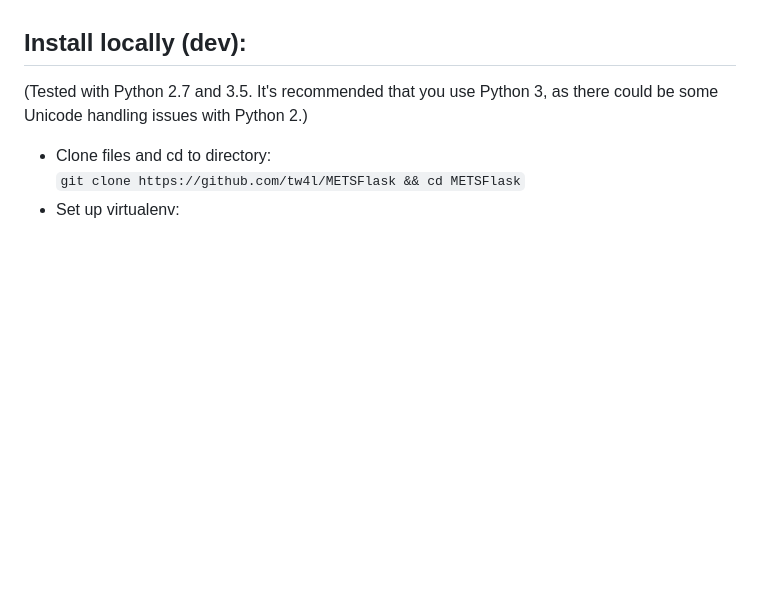
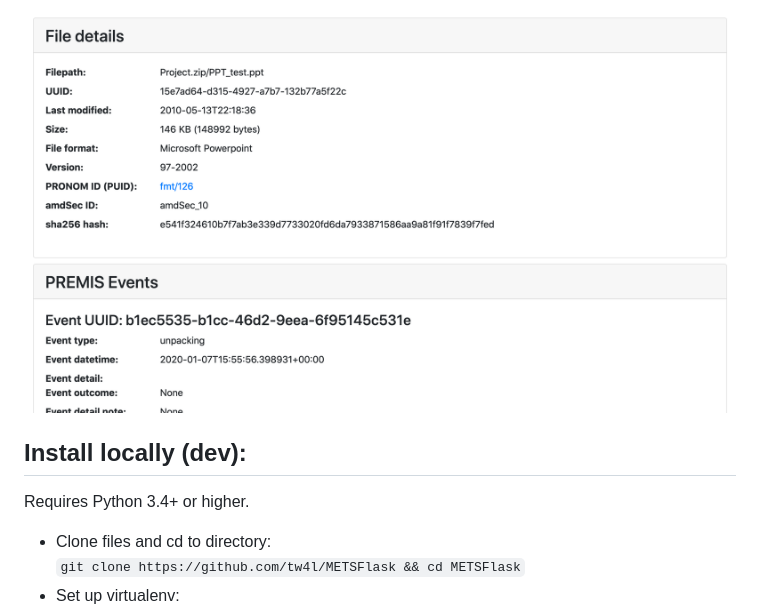
Before and after one commit to tw4l/METSFlask, a Markdown page: README.md, the part around the change printed below. Rendered like a GitHub page; pictures changed too: screenshots/detail.png (added); blank space fills up the shorter version.

Commit message:
Add updated screenshots

```diff
--- a/README.md
+++ b/README.md
@@ -12,5 +24,8 @@ All files uploaded to METSFlask are deleted after being read into the database.
+![detail](screenshots/detail.png)
+
 ## Install locally (dev):
-(Tested with Python 2.7 and 3.5. It's recommended that you use Python 3, as there could be some Unicode handling issues with Python 2.)
+
+Requires Python 3.4+ or higher.
 
 * Clone files and cd to directory:
 `git clone https://github.com/tw4l/METSFlask && cd METSFlask`
```
Also changed, not shown: other parts of README.md (+14 -2 lines), screenshots/aip.png (added), screenshots/aip_1.png (added), screenshots/index.png (added).
